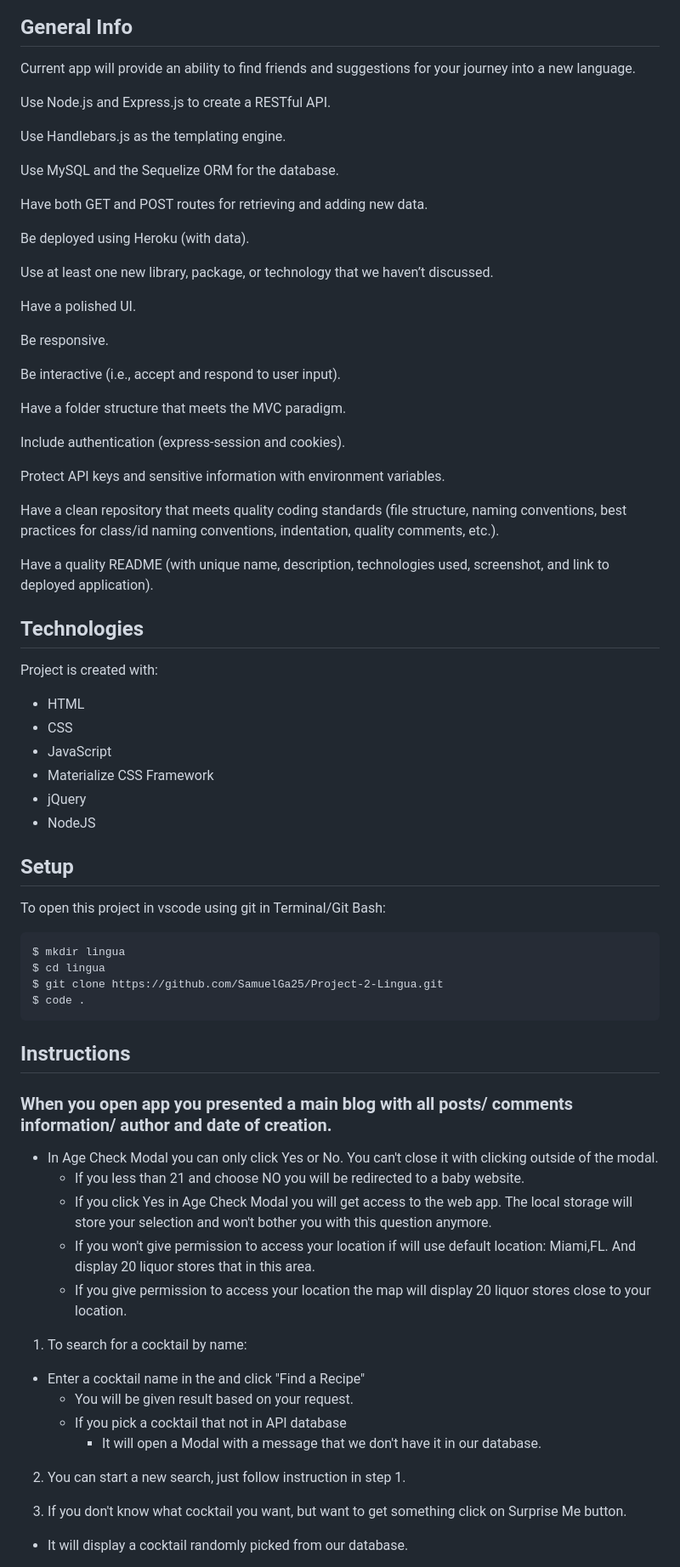
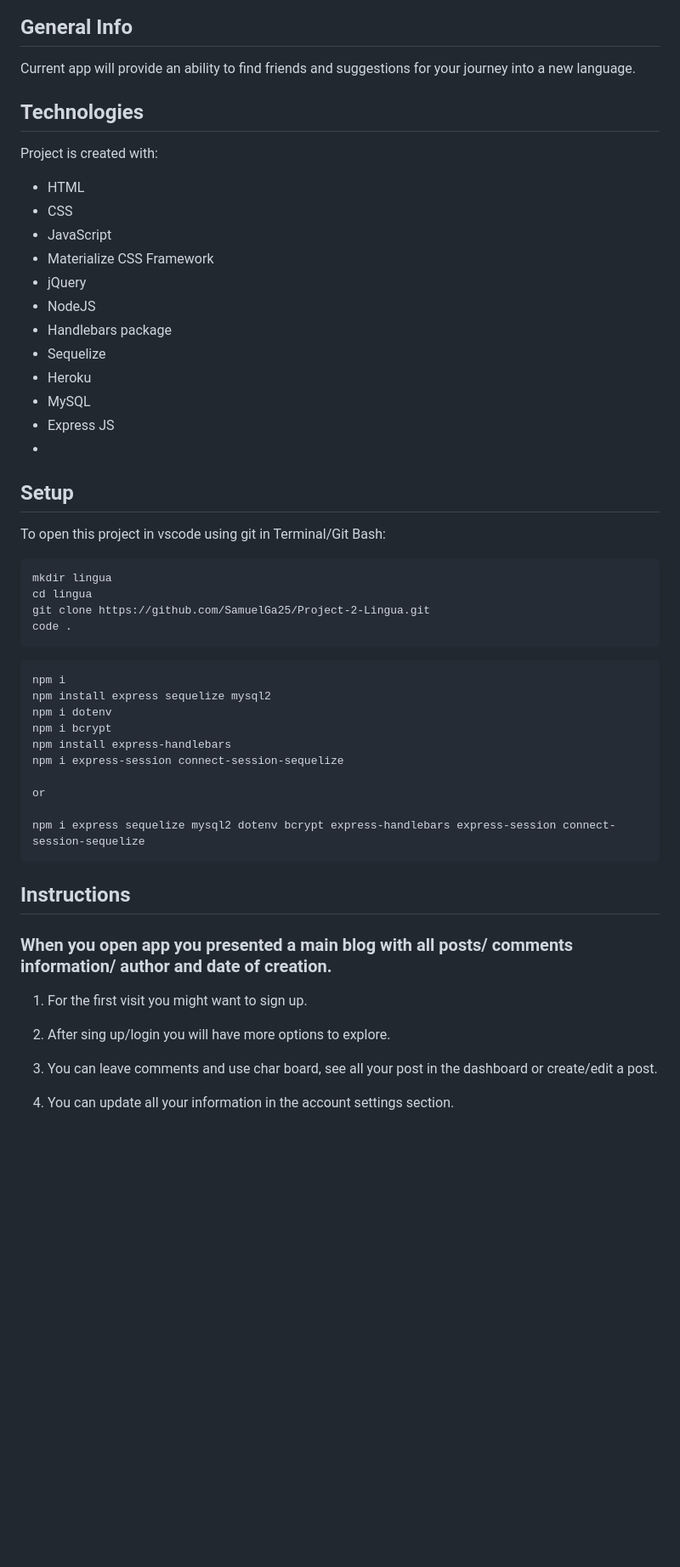
Before and after one commit to SamuelGa25/Project-2-Lingua, a Markdown page: README.md, the part around the change printed below. Shown: that part at 85% size. GitHub-like rendering; blank space fills up the shorter version.

````diff
--- a/README.md
+++ b/README.md
@@ -40,34 +21,6 @@ npm i express sequelize mysql2 dotenv bcrypt express-handlebars express-session
 ## General Info
 Current app will provide an ability to find friends and suggestions for your journey into a new language.
 
-Use Node.js and Express.js to create a RESTful API.
-
-Use Handlebars.js as the templating engine.
-
-Use MySQL and the Sequelize ORM for the database.
-
-Have both GET and POST routes for retrieving and adding new data.
-
-Be deployed using Heroku (with data).
-
-Use at least one new library, package, or technology that we haven’t discussed.
-
-Have a polished UI.
-
-Be responsive.
-
-Be interactive (i.e., accept and respond to user input).
-
-Have a folder structure that meets the MVC paradigm.
-
-Include authentication (express-session and cookies).
-
-Protect API keys and sensitive information with environment variables.
-
-Have a clean repository that meets quality coding standards (file structure, naming conventions, best practices for class/id naming conventions, indentation, quality comments, etc.).
-
-Have a quality README (with unique name, description, technologies used, screenshot, and link to deployed application).
-
 ## Technologies
 Project is created with:
 - HTML
@@ -76,35 +29,45 @@ Project is created with:
 - Materialize CSS Framework
 - jQuery
 - NodeJS
+- Handlebars package
+- Sequelize
+- Heroku
+- MySQL
+- Express JS
+-
 
 
 ## Setup
 To open this project in vscode using git in Terminal/Git Bash:
 
 ```
-$ mkdir lingua
-$ cd lingua
-$ git clone https://github.com/SamuelGa25/Project-2-Lingua.git
-$ code .
+mkdir lingua
+cd lingua
+git clone https://github.com/SamuelGa25/Project-2-Lingua.git
+code .
+```
+
+```
+npm i
+npm install express sequelize mysql2
+npm i dotenv
+npm i bcrypt
+npm install express-handlebars
+npm i express-session connect-session-sequelize
+
+or
+
+npm i express sequelize mysql2 dotenv bcrypt express-handlebars express-session connect-session-sequelize
 ```
 
 ## Instructions
 ### When you open app you presented a main blog with all posts/ comments information/ author and date of creation.
-- In Age Check Modal you can only click Yes or No. You can't close it with clicking outside of the modal.
-   - If you less than 21 and choose NO you will be redirected to a baby website.
-   - If you click Yes in Age Check Modal you will get access to the web app. The local storage will store your selection and won't bother you with this question anymore.
-   - If you won't give permission to access your location if will use default location: Miami,FL. And display 20 liquor stores that in this area.
-   - If you give permission to access your location the map will display 20 liquor stores close to your location.
 
+1. For the first visit you might want to sign up.
 
-1. To search for a cocktail by name:
-- Enter a cocktail name in the and click "Find a Recipe"
-   - You will be given result based on your request.
-   - If you pick a cocktail that not in API database
-      - It will open a Modal with a message that we don't have it in our database.
+2. After sing up/login you will have more options to explore.
 
-2. You can start a new search, just follow instruction in step 1.
+3. You can leave comments and use char board, see all your post in the dashboard or create/edit a post.
 
-3. If you don't know what cocktail you want, but want to get something click on Surprise Me button.
-- It will display a cocktail randomly picked from our database.
+4. You can update all your information in the account settings section.
 
````
Also changed, not shown: other parts of README.md (+19 -47 lines), public/images/LIN GUA..png (added), public/images/Logo.png, public/images/Screenshot 2022-06-20 211315.png (added), public/images/Screenshot 2022-06-20 211347.png (added), public/images/Screenshot 2022-06-20 211836.png (added), 1 other file.
